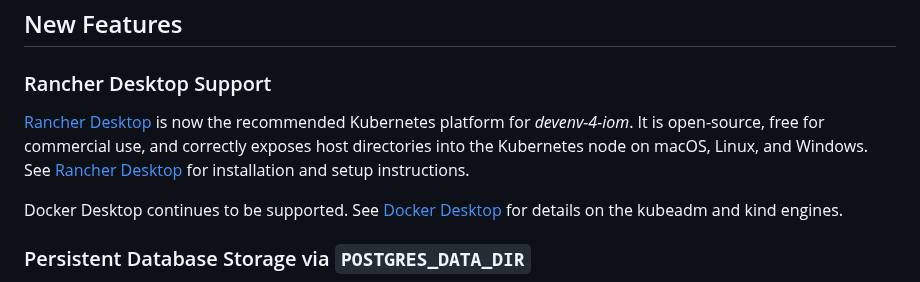
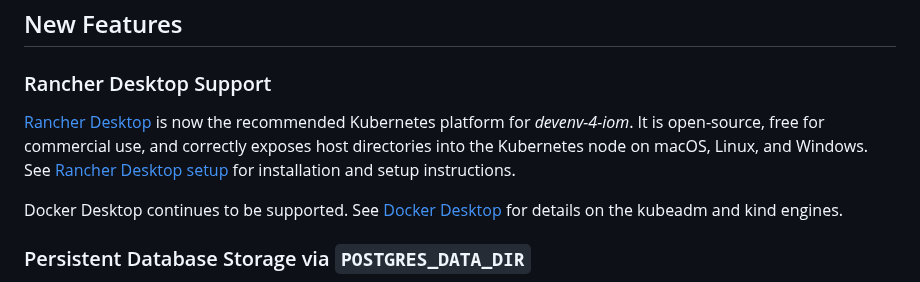
Before and after one commit to intershop/devenv-4-iom, a Markdown page: README.md, the part around the change. Rendered like a GitHub page.

Commit message:
docs: disambiguate Rancher Desktop links in README
The two 'Rancher Desktop' links in the same sentence had different targets
(rancherdesktop.io vs doc/10_rancher_desktop.md). Rename the second to
'Rancher Desktop setup' to make the distinction visible.

Co-Authored-By: Claude Sonnet 4.6 <noreply@anthropic.com>

```diff
--- a/README.md
+++ b/README.md
@@ -35,7 +35,7 @@ a certain version of IOM.
 
 ### Rancher Desktop Support <!-- #117544 -->
 
-[Rancher Desktop](https://rancherdesktop.io/) is now the recommended Kubernetes platform for _devenv-4-iom_. It is open-source, free for commercial use, and correctly exposes host directories into the Kubernetes node on macOS, Linux, and Windows. See [Rancher Desktop](doc/10_rancher_desktop.md) for installation and setup instructions.
+[Rancher Desktop](https://rancherdesktop.io/) is now the recommended Kubernetes platform for _devenv-4-iom_. It is open-source, free for commercial use, and correctly exposes host directories into the Kubernetes node on macOS, Linux, and Windows. See [Rancher Desktop setup](doc/10_rancher_desktop.md) for installation and setup instructions.
 
 Docker Desktop continues to be supported. See [Docker Desktop](doc/09_docker_desktop.md) for details on the kubeadm and kind engines.
 
```
